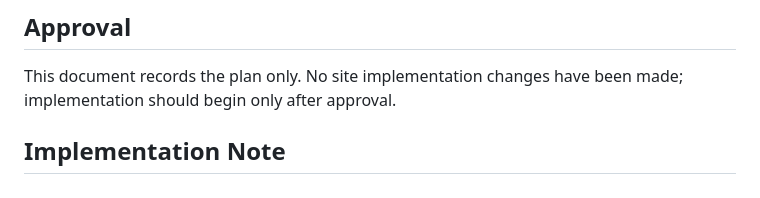
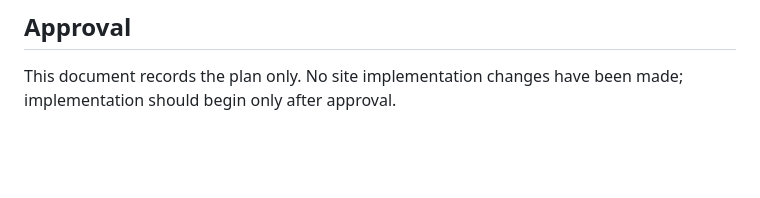
Before and after one commit to joseph-sikowitz/homepage, a Markdown page: RESUME-PLAN.md, the part around the change. Drawn GitHub-style; blank space fills up the shorter version.

Commit message:
Remove 'Implementation Note' section
Removed the 'Implementation Note' section from the plan.

```diff
--- a/RESUME-PLAN.md
+++ b/RESUME-PLAN.md
@@ -65,5 +65,3 @@ education, and community roles.
 
 This document records the plan only. No site implementation changes have been
 made; implementation should begin only after approval.
-
-## Implementation Note
```
